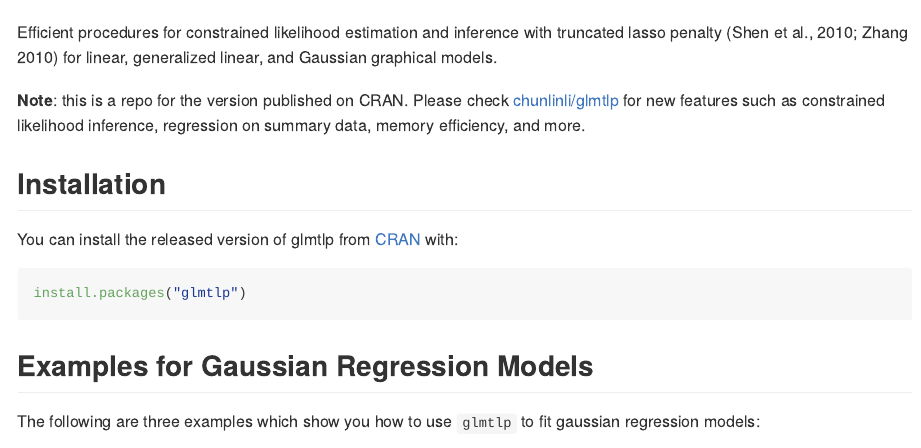
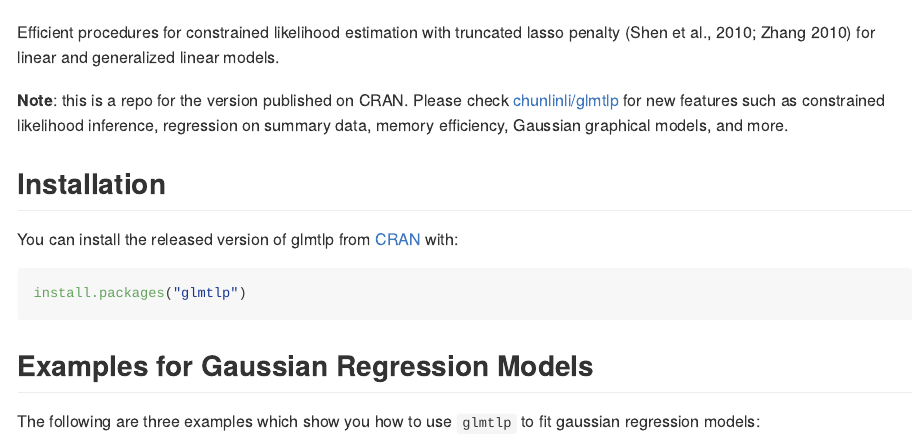
Before and after one commit to yuyangstat/glmtlp_cran, an R Markdown document (README.Rmd): the page in a window 1100 px wide, from 130 px down. The pictures show the output file README.md that the author committed with the source, drawn offline in the style of GitHub; badge pictures from the web are left out.

Commit message:
update readme

```diff
--- a/README.Rmd
+++ b/README.Rmd
@@ -25,9 +25,9 @@ knitr::opts_chunk$set(
   <img src="man/figures/README-GLMTLP.png" alt="glmtp icon" width="80%"/>
 </p>
 
-Efficient procedures for constrained likelihood estimation and inference with truncated lasso penalty (Shen et al., 2010; Zhang 2010) for linear, generalized linear, and Gaussian graphical models.
+Efficient procedures for constrained likelihood estimation with truncated lasso penalty (Shen et al., 2010; Zhang 2010) for linear and generalized linear models.
 
-**Note**: this is a repo for the version published on CRAN. Please check [chunlinli/glmtlp](https://github.com/chunlinli/glmtlp) for new features such as constrained likelihood inference, regression on summary data, memory efficiency, and more.
+**Note**: this is a repo for the version published on CRAN. Please check [chunlinli/glmtlp](https://github.com/chunlinli/glmtlp) for new features such as constrained likelihood inference, regression on summary data, memory efficiency, Gaussian graphical models, and more.
 
 ## Installation
 
```
Also changed, not shown: README.md.
